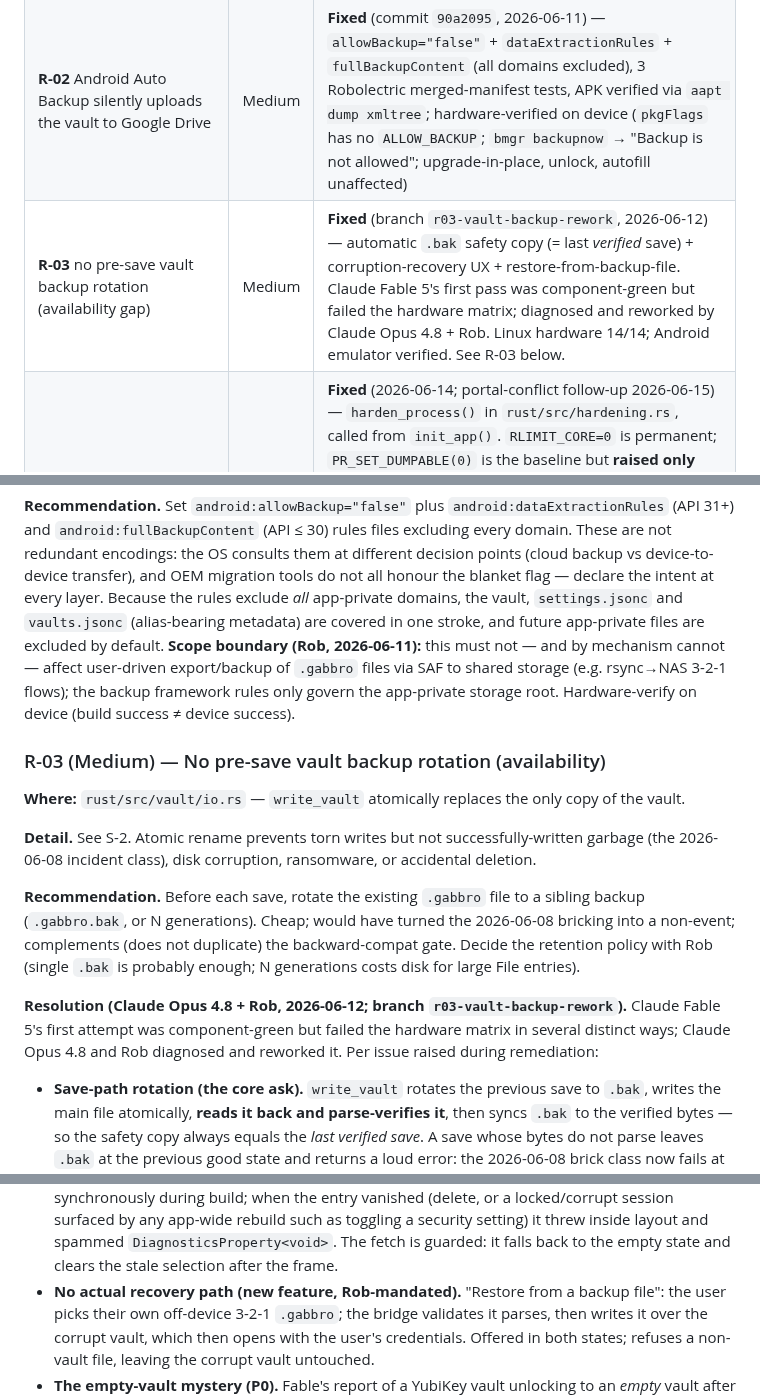
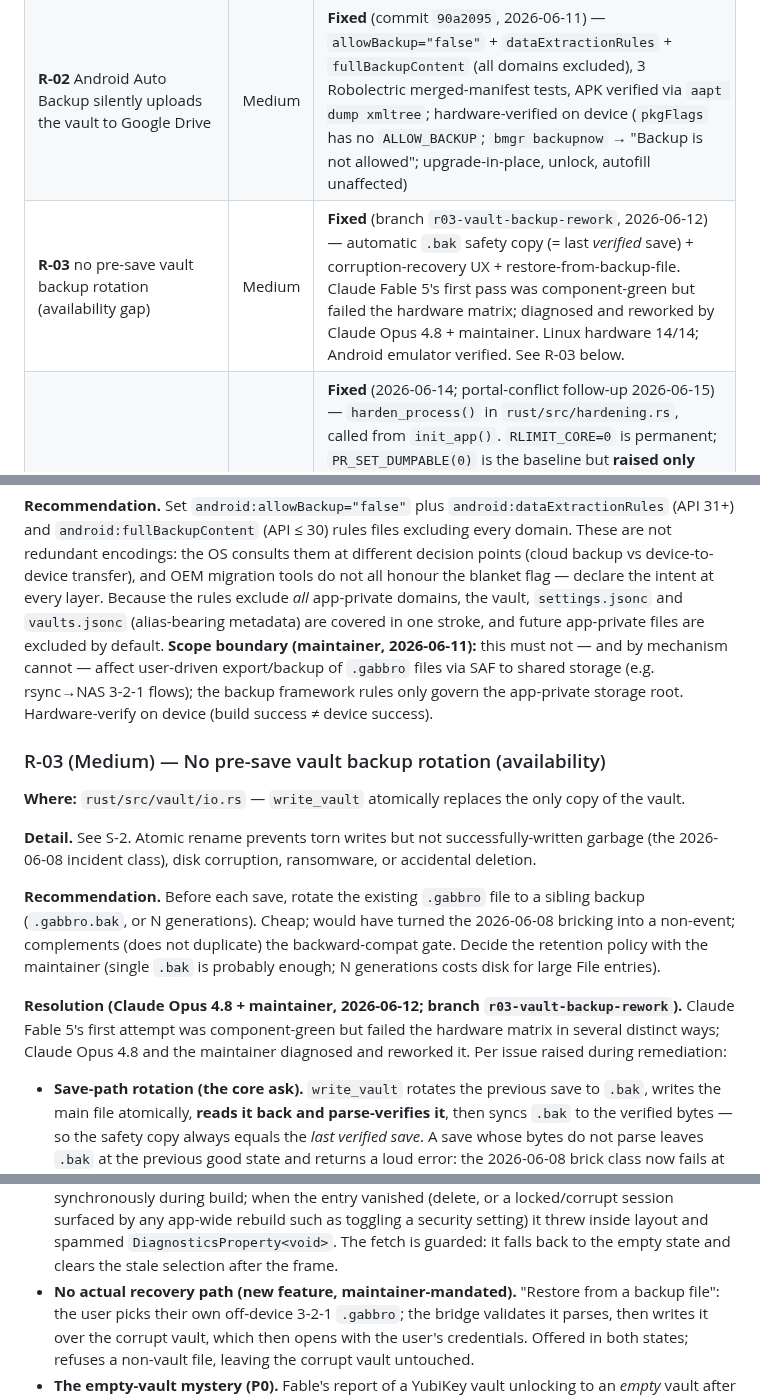
Before and after one commit to gabbro-foss/gabbro, a Markdown page: docs/AI_SECURITY_AUDIT_REVIEW.md, 3 parts joined by grey strips. Drawn GitHub-style.

Commit message:
docs: scrub maintainer name from AI docs, use 'maintainer'
Co-Authored-By: Claude Opus 4.8 (1M context) <noreply@anthropic.com>

```diff
--- a/docs/AI_SECURITY_AUDIT_REVIEW.md
+++ b/docs/AI_SECURITY_AUDIT_REVIEW.md
@@ -17,7 +17,7 @@
 |---------|------|--------|
 | **R-01** original audit's "no exploitable defect" claim falsified by fuzzer; needs a correction note | Doc | **Fixed** (2026-06-14) — dated correction note + softened OWASP input-validation row in `AI_SECURITY_AUDIT.md`. |
 | **R-02** Android Auto Backup silently uploads the vault to Google Drive | Medium | **Fixed** (commit `90a2095`, 2026-06-11) — `allowBackup="false"` + `dataExtractionRules` + `fullBackupContent` (all domains excluded), 3 Robolectric merged-manifest tests, APK verified via `aapt dump xmltree`; hardware-verified on device (`pkgFlags` has no `ALLOW_BACKUP`; `bmgr backupnow` → "Backup is not allowed"; upgrade-in-place, unlock, autofill unaffected) |
-| **R-03** no pre-save vault backup rotation (availability gap) | Medium | **Fixed** (branch `r03-vault-backup-rework`, 2026-06-12) — automatic `.bak` safety copy (= last *verified* save) + corruption-recovery UX + restore-from-backup-file. Claude Fable 5's first pass was component-green but failed the hardware matrix; diagnosed and reworked by Claude Opus 4.8 + Rob. Linux hardware 14/14; Android emulator verified. See R-03 below. |
+| **R-03** no pre-save vault backup rotation (availability gap) | Medium | **Fixed** (branch `r03-vault-backup-rework`, 2026-06-12) — automatic `.bak` safety copy (= last *verified* save) + corruption-recovery UX + restore-from-backup-file. Claude Fable 5's first pass was component-green but failed the hardware matrix; diagnosed and reworked by Claude Opus 4.8 + maintainer. Linux hardware 14/14; Android emulator verified. See R-03 below. |
 | **R-04** Linux process is dumpable; no `PR_SET_DUMPABLE(0)` / `RLIMIT_CORE(0)` | Low | **Fixed** (2026-06-14; portal-conflict follow-up 2026-06-15) — `harden_process()` in `rust/src/hardening.rs`, called from `init_app()`. `RLIMIT_CORE=0` is permanent; `PR_SET_DUMPABLE(0)` is the baseline but **raised only around an open native file dialog** (ref-counted in `runPicker`), because a non-dumpable process blocks `xdg-desktop-portal` from reading its `/proc` — which had broken every Linux file dialog. yama `ptrace_scope`≥1 covers the picker window. Fork-based regression guard in `hardening.rs`. Needs Linux hardware re-verify (no-core-dump **and** a working file dialog). |
 | **R-05** no stated position on swap exposure of key material | Low | **Fixed** (2026-06-14) — `SECURITY.md` threat model recommends encrypted swap; `mlock`/`madvise` deferred to expert review. |
 | **R-06** Dart-heap secret exposure undocumented; GUI-process forensics pending | Low | **Fixed** (2026-06-14) — measured by root gcore of the live GUI: passphrase + viewed password present unlocked (3/5) and after lock (3/4); documented as F-12 in `AI_SECURITY_AUDIT.md` + `SECURITY.md`. Same-uid dump path closed by R-04. |
@@ -168,7 +168,7 @@ device-to-device transfer), and OEM migration tools do not all honour the
 blanket flag — declare the intent at every layer. Because the rules exclude
 *all* app-private domains, the vault, `settings.jsonc` and `vaults.jsonc`
 (alias-bearing metadata) are covered in one stroke, and future app-private
-files are excluded by default. **Scope boundary (Rob, 2026-06-11):** this must
+files are excluded by default. **Scope boundary (maintainer, 2026-06-11):** this must
 not — and by mechanism cannot — affect user-driven export/backup of `.gabbro`
 files via SAF to shared storage (e.g. rsync→NAS 3-2-1 flows); the backup
 framework rules only govern the app-private storage root. Hardware-verify on
@@ -186,12 +186,12 @@ ransomware, or accidental deletion.
 **Recommendation.** Before each save, rotate the existing `.gabbro` file to a
 sibling backup (`.gabbro.bak`, or N generations). Cheap; would have turned the
 2026-06-08 bricking into a non-event; complements (does not duplicate) the
-backward-compat gate. Decide the retention policy with Rob (single `.bak` is
+backward-compat gate. Decide the retention policy with the maintainer (single `.bak` is
 probably enough; N generations costs disk for large File entries).
 
-**Resolution (Claude Opus 4.8 + Rob, 2026-06-12; branch `r03-vault-backup-rework`).**
+**Resolution (Claude Opus 4.8 + maintainer, 2026-06-12; branch `r03-vault-backup-rework`).**
 Claude Fable 5's first attempt was component-green but failed the hardware
-matrix in several distinct ways; Claude Opus 4.8 and Rob diagnosed and reworked
+matrix in several distinct ways; Claude Opus 4.8 and the maintainer diagnosed and reworked
 it. Per issue raised during remediation:
 
 - **Save-path rotation (the core ask).** `write_vault` rotates the previous save
@@ -227,7 +227,7 @@ it. Per issue raised during remediation:
   toggling a security setting) it threw inside layout and spammed
   `DiagnosticsProperty<void>`. The fetch is guarded: it falls back to the empty
   state and clears the stale selection after the frame.
-- **No actual recovery path (new feature, Rob-mandated).** "Restore from a
+- **No actual recovery path (new feature, maintainer-mandated).** "Restore from a
   backup file": the user picks their own off-device 3-2-1 `.gabbro`; the bridge
   validates it parses, then writes it over the corrupt vault, which then opens
   with the user's credentials. Offered in both states; refuses a non-vault file,
```
Also changed, not shown: docs/AI_AUTHORSHIP_AND_IP.md (+1 -1 lines), docs/AI_DEVELOPMENT_PROCESS.md (+2 -2 lines).
